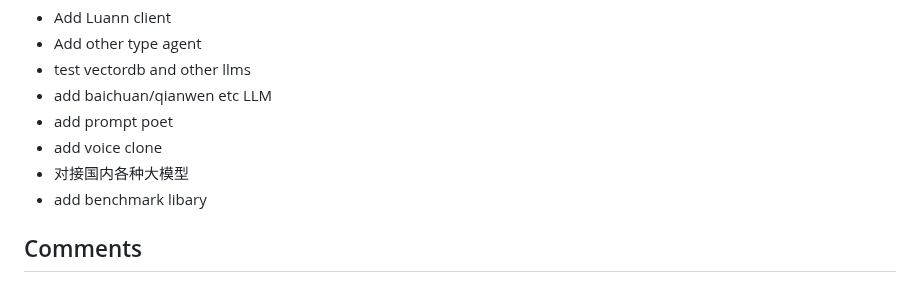
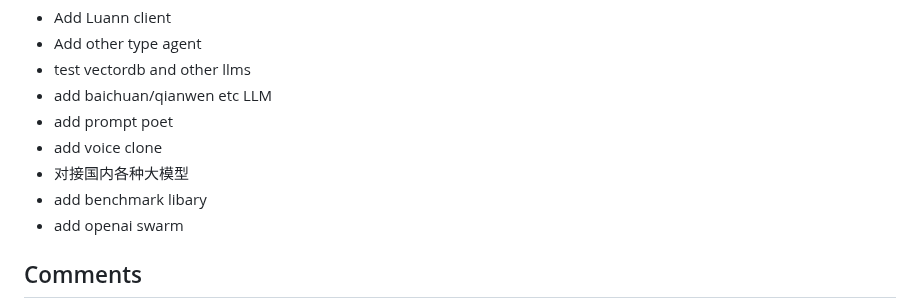
Before and after one commit to PirateforFreedom/TypeAgent, a Markdown page: README.md, the part around the change. GitHub-like rendering.

```diff
--- a/README.md
+++ b/README.md
@@ -92,6 +92,7 @@ As you can see, typeagent will intelligently change the memory
 - add voice clone
 - 对接国内各种大模型
 - add benchmark libary
+- add openai swarm
 
 ## Comments
 
```
